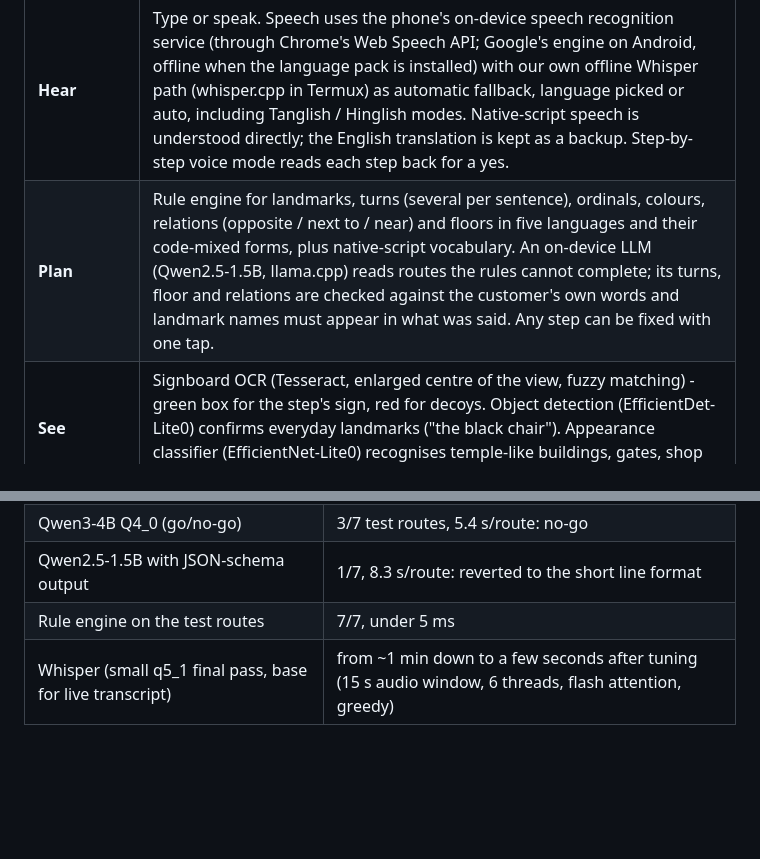
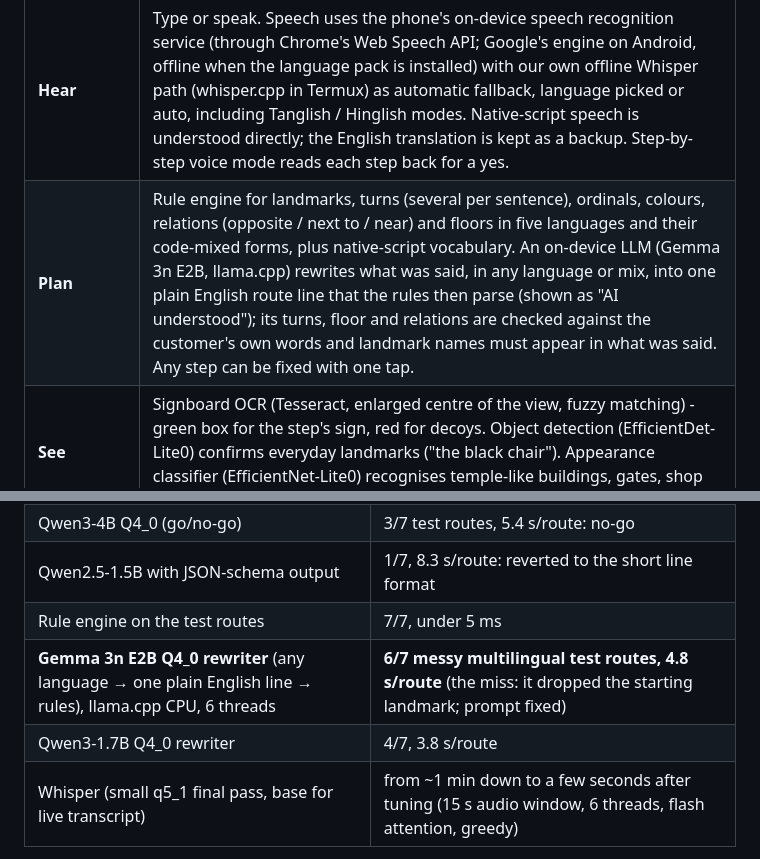
Before and after one commit to hannielvinu/Pahunch, a Markdown page: README.md, 2 parts joined by grey strips. Drawn GitHub-style; blank space fills up the shorter version.

Commit message:
README: Gemma 3n rewriter results

```diff
--- a/README.md
+++ b/README.md
@@ -17,7 +17,7 @@ Built from scratch by **Hanniel Vinu** during the iQOO Hackathon 2026 Grand Fina
 | Stage | How |
 |---|---|
 | **Hear** | Type or speak. Speech uses the phone's on-device speech recognition service (through Chrome's Web Speech API; Google's engine on Android, offline when the language pack is installed) with our own offline Whisper path (whisper.cpp in Termux) as automatic fallback, language picked or auto, including Tanglish / Hinglish modes. Native-script speech is understood directly; the English translation is kept as a backup. Step-by-step voice mode reads each step back for a yes. |
-| **Plan** | Rule engine for landmarks, turns (several per sentence), ordinals, colours, relations (opposite / next to / near) and floors in five languages and their code-mixed forms, plus native-script vocabulary. An on-device LLM (Qwen2.5-1.5B, llama.cpp) reads routes the rules cannot complete; its turns, floor and relations are checked against the customer's own words and landmark names must appear in what was said. Any step can be fixed with one tap. |
+| **Plan** | Rule engine for landmarks, turns (several per sentence), ordinals, colours, relations (opposite / next to / near) and floors in five languages and their code-mixed forms, plus native-script vocabulary. An on-device LLM (Gemma 3n E2B, llama.cpp) rewrites what was said, in any language or mix, into one plain English route line that the rules then parse (shown as "AI understood"); its turns, floor and relations are checked against the customer's own words and landmark names must appear in what was said. Any step can be fixed with one tap. |
 | **See** | Signboard OCR (Tesseract, enlarged centre of the view, fuzzy matching) - green box for the step's sign, red for decoys. Object detection (EfficientDet-Lite0) confirms everyday landmarks ("the black chair"). Appearance classifier (EfficientNet-Lite0) recognises temple-like buildings, gates, shop fronts, petrol pumps. Colour mask for "blue gate". Torch in the dark. |
 | **Move** | Turns from the fused orientation sensor (camera heading, correct when the phone is upright, not thrown by indoor magnetics); steps walked from the accelerometer; GPS area and DIGIPIN. |
 | **Guide** | Conversational voice in the rider's language ("ஆமா, கரெக்ட்! … இப்போ ரெண்டாவது தெருவுல லெஃப்ட் திரும்புங்க"), distinct vibration patterns, hands-free "yes / haan / skip". It asks instead of guessing when evidence is weak. |
@@ -35,6 +35,8 @@ Modes: delivery rider, ambulance / 108 (no questions, torch, emergency prompts),
 | Qwen3-4B Q4_0 (go/no-go) | 3/7 test routes, 5.4 s/route: no-go |
 | Qwen2.5-1.5B with JSON-schema output | 1/7, 8.3 s/route: reverted to the short line format |
 | Rule engine on the test routes | 7/7, under 5 ms |
+| **Gemma 3n E2B Q4_0 rewriter** (any language → one plain English line → rules), llama.cpp CPU, 6 threads | **6/7 messy multilingual test routes, 4.8 s/route** (the miss: it dropped the starting landmark; prompt fixed) |
+| Qwen3-1.7B Q4_0 rewriter | 4/7, 3.8 s/route |
 | Whisper (small q5_1 final pass, base for live transcript) | from ~1 min down to a few seconds after tuning (15 s audio window, 6 threads, flash attention, greedy) |
 
 Numbers not listed here have not been measured; treat any other figure as an assumption.
```
